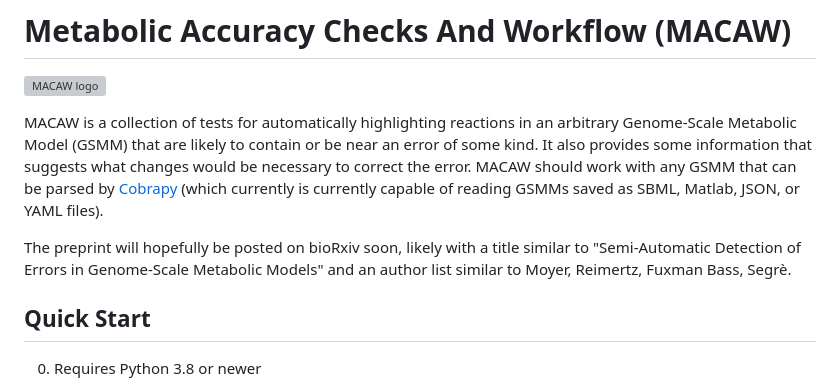
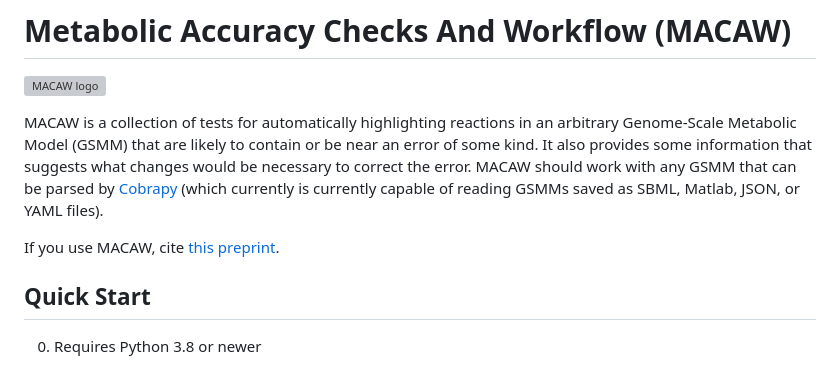
Before and after one commit to Devlin-Moyer/macaw, a Markdown page: README.md, the part around the change. GitHub-like rendering; grey boxes are pictures that could not be loaded.

Commit message:
feat: added link to preprint to README

```diff
--- a/README.md
+++ b/README.md
@@ -4,7 +4,7 @@
 
 MACAW is a collection of tests for automatically highlighting reactions in an arbitrary Genome-Scale Metabolic Model (GSMM) that are likely to contain or be near an error of some kind. It also provides some information that suggests what changes would be necessary to correct the error. MACAW should work with any GSMM that can be parsed by [Cobrapy](https://opencobra.github.io/cobrapy/) (which currently is currently capable of reading GSMMs saved as SBML, Matlab, JSON, or YAML files).
 
-The preprint will hopefully be posted on bioRxiv soon, likely with a title similar to "Semi-Automatic Detection of Errors in Genome-Scale Metabolic Models" and an author list similar to Moyer, Reimertz, Fuxman Bass, Segr&egrave;.
+If you use MACAW, cite [this preprint](https://doi.org/10.1101/2024.06.24.600481).
 
 ## Quick Start
 
```
